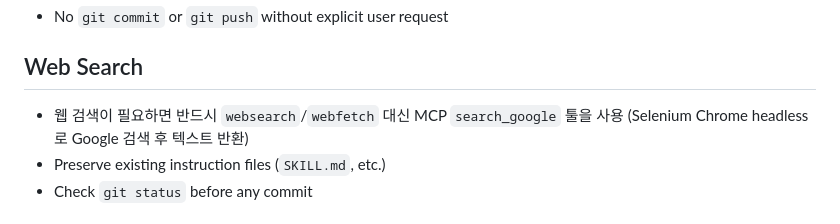
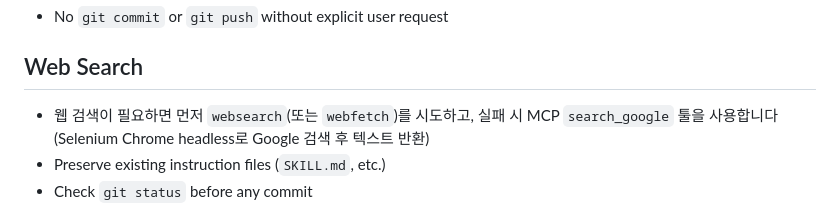
Before and after one commit to Dneifiend/game_analysis, a Markdown page: AGENTS.md, the part around the change. Rendered like a GitHub page.

Commit message:
AGENTS.md 웹 검색 지침 수정: websearch 우선 사용, 실패 시 search_google 사용

```diff
--- a/AGENTS.md
+++ b/AGENTS.md
@@ -38,7 +38,7 @@
 - No `git commit` or `git push` without explicit user request
 
 ## Web Search
-- 웹 검색이 필요하면 반드시 `websearch`/`webfetch` 대신 MCP `search_google` 툴을 사용 (Selenium Chrome headless로 Google 검색 후 텍스트 반환)
+- 웹 검색이 필요하면 먼저 `websearch`(또는 `webfetch`)를 시도하고, 실패 시 MCP `search_google` 툴을 사용합니다 (Selenium Chrome headless로 Google 검색 후 텍스트 반환)
 - Preserve existing instruction files (`SKILL.md`, etc.)
 - Check `git status` before any commit
 
```
